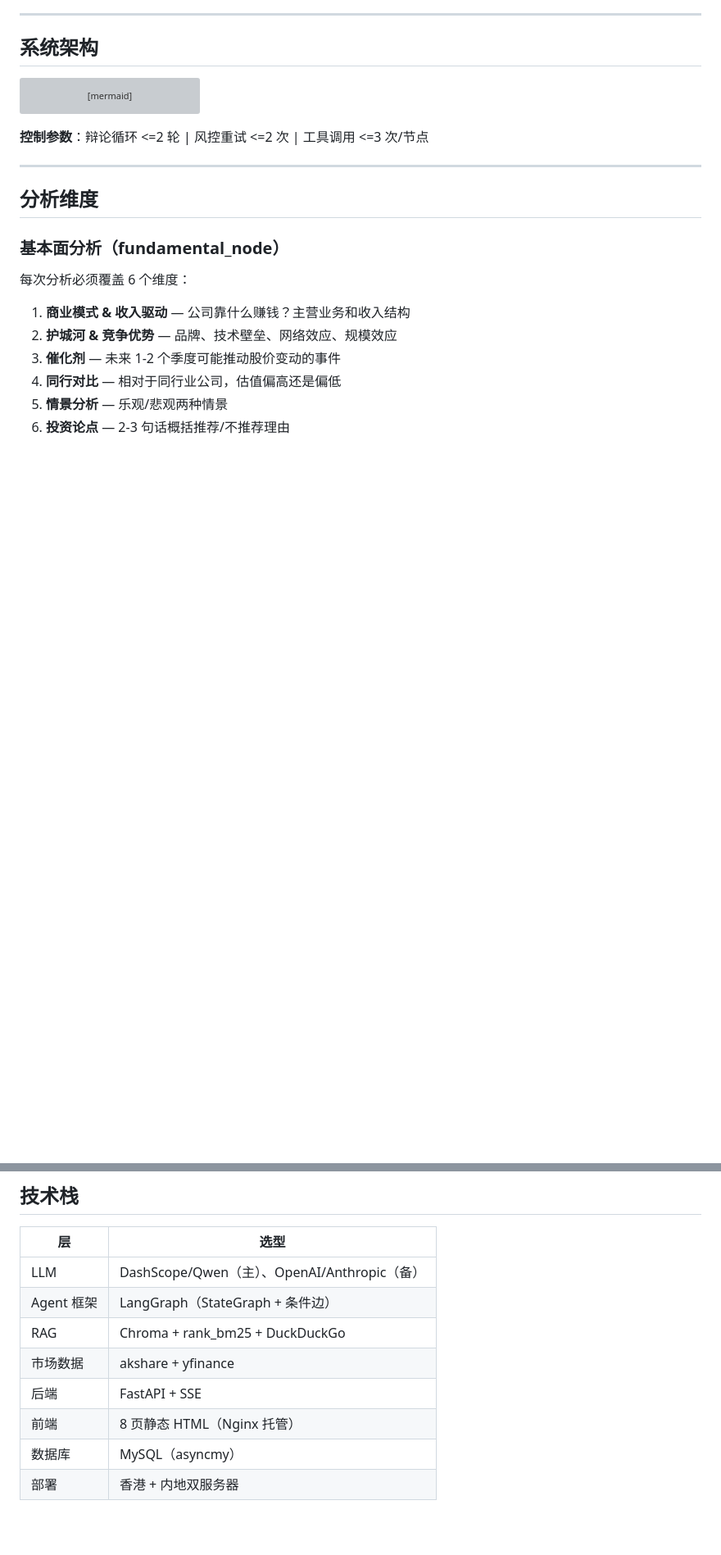
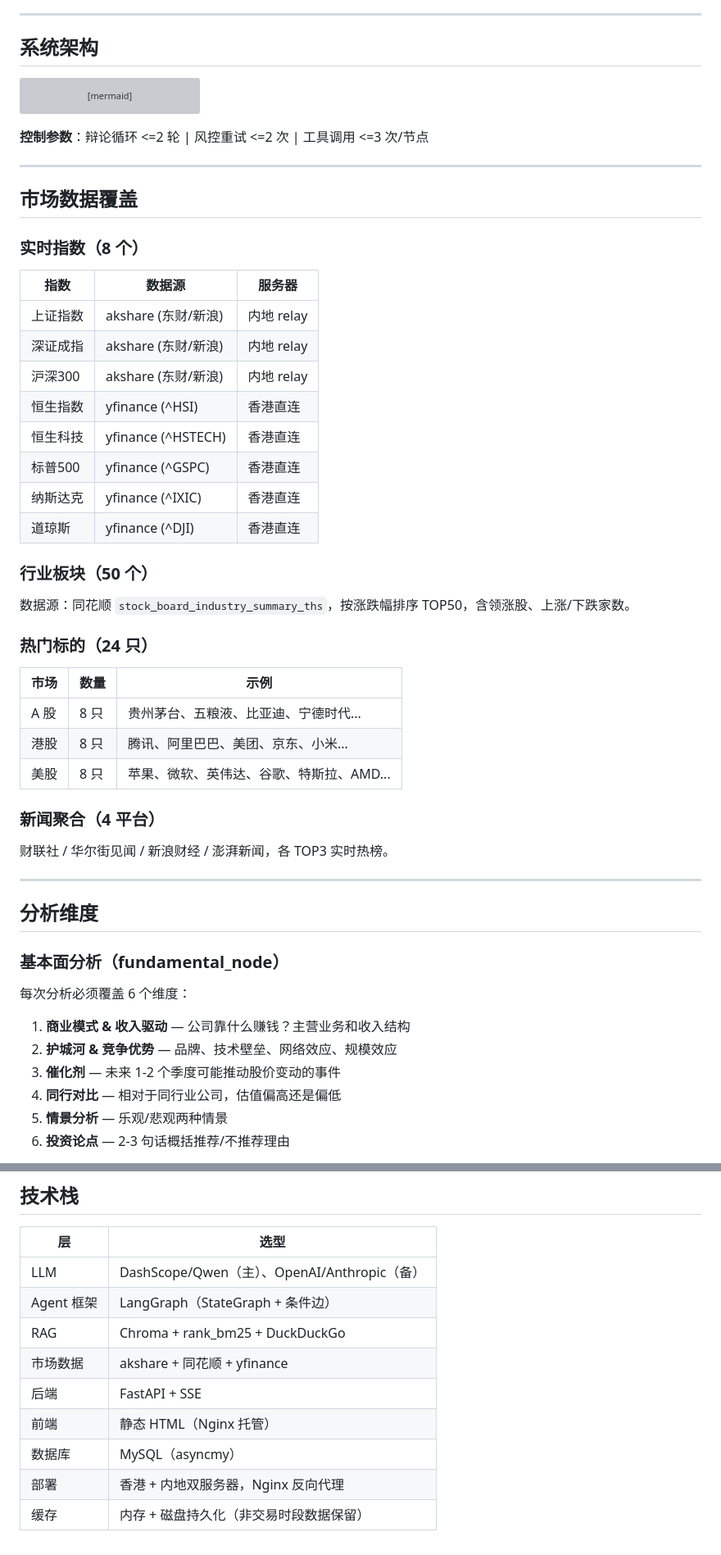
Before and after one commit to JoeFeng0571/CampusQuant-Agent, a Markdown page: README.md, 2 parts joined by grey strips. Shown at 82% size. Drawn GitHub-style; blank space fills up the shorter version; grey boxes are pictures that could not be loaded.

```diff
--- a/README.md
+++ b/README.md
@@ -39,6 +39,39 @@ flowchart TD
 
 ---
 
+## 市场数据覆盖
+
+### 实时指数（8 个）
+
+| 指数 | 数据源 | 服务器 |
+|------|--------|--------|
+| 上证指数 | akshare (东财/新浪) | 内地 relay |
+| 深证成指 | akshare (东财/新浪) | 内地 relay |
+| 沪深300 | akshare (东财/新浪) | 内地 relay |
+| 恒生指数 | yfinance (^HSI) | 香港直连 |
+| 恒生科技 | yfinance (^HSTECH) | 香港直连 |
+| 标普500 | yfinance (^GSPC) | 香港直连 |
+| 纳斯达克 | yfinance (^IXIC) | 香港直连 |
+| 道琼斯 | yfinance (^DJI) | 香港直连 |
+
+### 行业板块（50 个）
+
+数据源：同花顺 `stock_board_industry_summary_ths`，按涨跌幅排序 TOP50，含领涨股、上涨/下跌家数。
+
+### 热门标的（24 只）
+
+| 市场 | 数量 | 示例 |
+|------|------|------|
+| A 股 | 8 只 | 贵州茅台、五粮液、比亚迪、宁德时代... |
+| 港股 | 8 只 | 腾讯、阿里巴巴、美团、京东、小米... |
+| 美股 | 8 只 | 苹果、微软、英伟达、谷歌、特斯拉、AMD... |
+
+### 新闻聚合（4 平台）
+
+财联社 / 华尔街见闻 / 新浪财经 / 澎湃新闻，各 TOP3 实时热榜。
+
+---
+
 ## 分析维度
 
 ### 基本面分析（fundamental_node）
@@ -254,8 +289,9 @@ trading_agents_system/
 | LLM | DashScope/Qwen（主）、OpenAI/Anthropic（备） |
 | Agent 框架 | LangGraph（StateGraph + 条件边） |
 | RAG | Chroma + rank_bm25 + DuckDuckGo |
-| 市场数据 | akshare + yfinance |
+| 市场数据 | akshare + 同花顺 + yfinance |
 | 后端 | FastAPI + SSE |
-| 前端 | 8 页静态 HTML（Nginx 托管） |
+| 前端 | 静态 HTML（Nginx 托管） |
 | 数据库 | MySQL（asyncmy） |
-| 部署 | 香港 + 内地双服务器 |
+| 部署 | 香港 + 内地双服务器，Nginx 反向代理 |
+| 缓存 | 内存 + 磁盘持久化（非交易时段数据保留） |
```
Also changed, not shown: other parts of README.md (+34 -32 lines).
